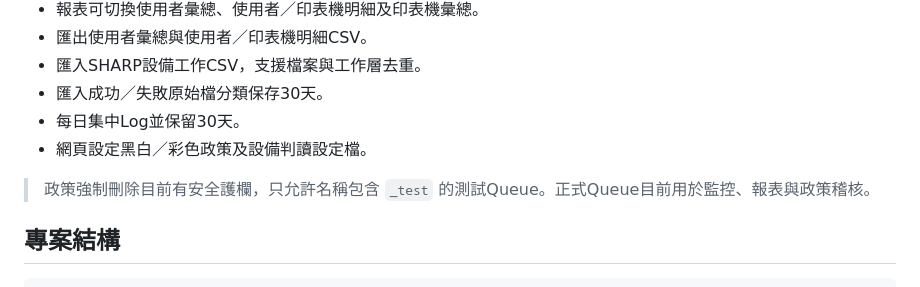
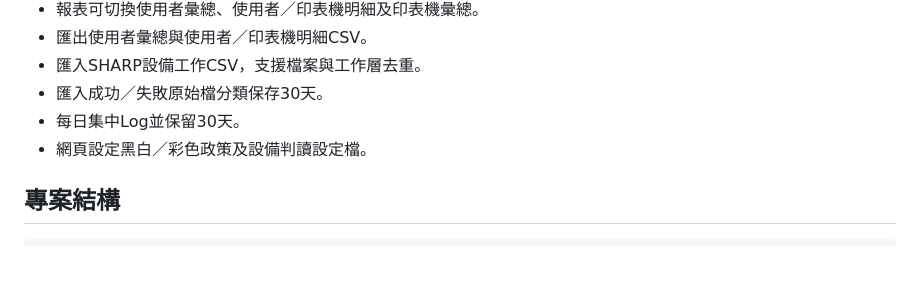
Before and after one commit to aow00170mm-hub/PrintGuard, a Markdown page: README.md, the part around the change. Drawn GitHub-style; blank space fills up the shorter version.

Commit message:
Remove test queue note from README

```diff
--- a/README.md
+++ b/README.md
@@ -15,8 +15,6 @@ PrintGuard 是部署於 Windows Print Server 的列印監控與治理系統。
 - 匯入成功／失敗原始檔分類保存30天。
 - 每日集中Log並保留30天。
 - 網頁設定黑白／彩色政策及設備判讀設定檔。
-
-> 政策強制刪除目前有安全護欄，只允許名稱包含 `_test` 的測試Queue。正式Queue目前用於監控、報表與政策稽核。
 
 ## 專案結構
 
```
